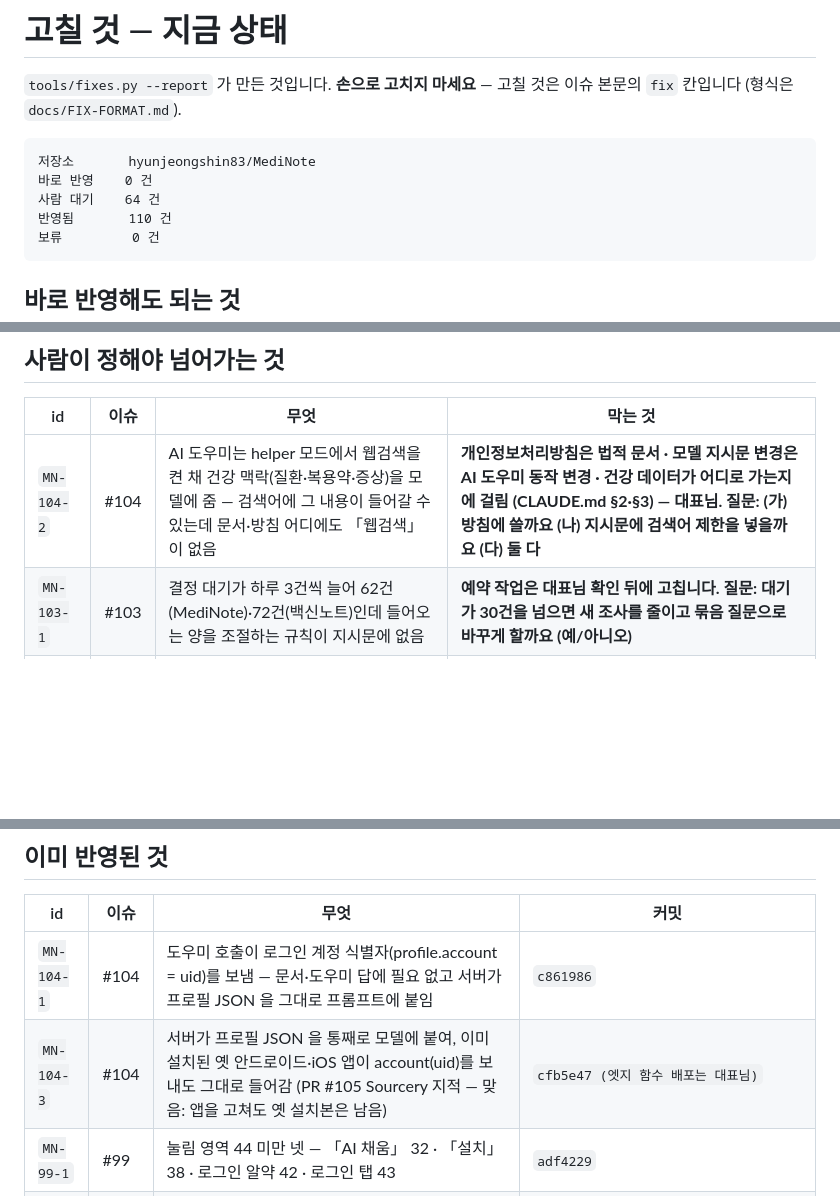
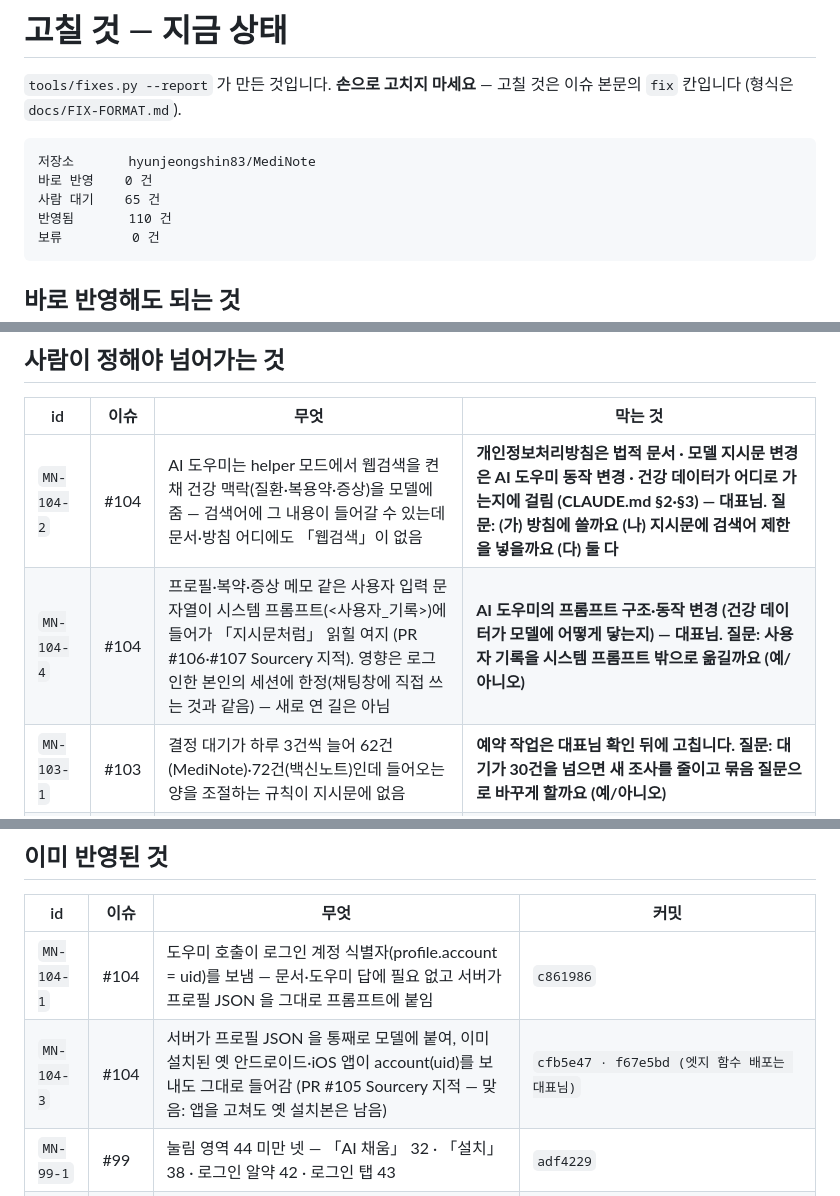
Before and after one commit to hyunjeongshin83/MediNote, a Markdown page: docs/FIXES.md, 3 parts joined by grey strips. Rendered like a GitHub page; blank space fills up the shorter version.

Commit message:
docs: FIXES.md — #104 MN-104-3 f67e5bd 반영됨 · MN-104-4 대기 (사용자 기록 프롬프트 구조 · 대표님)
Co-Authored-By: Claude Sonnet 5.5 <noreply@anthropic.com>
Claude-Session: https://claude.ai/code/session_017qgxKtzycqS9CewMabfPnB

````diff
--- a/docs/FIXES.md
+++ b/docs/FIXES.md
@@ -6,7 +6,7 @@
 ```
 저장소       hyunjeongshin83/MediNote
 바로 반영    0 건
-사람 대기    64 건
+사람 대기    65 건
 반영됨       110 건
 보류         0 건
 ```
@@ -22,6 +22,7 @@
 | id | 이슈 | 무엇 | 막는 것 |
 |---|---|---|---|
 | `MN-104-2` | #104 | AI 도우미는 helper 모드에서 웹검색을 켠 채 건강 맥락(질환·복용약·증상)을 모델에 줌 — 검색어에 그 내용이 들어갈 수 있는데 문서·방침 어디에도 「웹검색」이 없음 | **개인정보처리방침은 법적 문서 · 모델 지시문 변경은 AI 도우미 동작 변경 · 건강 데이터가 어디로 가는지에 걸림 (CLAUDE.md §2·§3) — 대표님. 질문: (가) 방침에 쓸까요 (나) 지시문에 검색어 제한을 넣을까요 (다) 둘 다** |
+| `MN-104-4` | #104 | 프로필·복약·증상 메모 같은 사용자 입력 문자열이 시스템 프롬프트(<사용자_기록>)에 들어가 「지시문처럼」 읽힐 여지 (PR #106·#107 Sourcery 지적). 영향은 로그인한 본인의 세션에 한정(채팅창에 직접 쓰는 것과 같음) — 새로 연 길은 아님 | **AI 도우미의 프롬프트 구조·동작 변경 (건강 데이터가 모델에 어떻게 닿는지) — 대표님. 질문: 사용자 기록을 시스템 프롬프트 밖으로 옮길까요 (예/아니오)** |
 | `MN-103-1` | #103 | 결정 대기가 하루 3건씩 늘어 62건(MediNote)·72건(백신노트)인데 들어오는 양을 조절하는 규칙이 지시문에 없음 | **예약 작업은 대표님 확인 뒤에 고칩니다. 질문: 대기가 30건을 넘으면 새 조사를 줄이고 묶음 질문으로 바꾸게 할까요 (예/아니오)** |
 | `MN-102-1` | #102 | 안드로이드만 폰을 돌리면 액티비티가 다시 만들어져 WebView 가 처음부터 다시 로드됨 (iOS·웹은 세로 고정) | **화면 동작 변경 (가로를 막을지 허용할지) · 가로 레이아웃은 확인된 적 없고 실기기가 필요 — 대표님. 질문: 안드로이드도 iOS 처럼 세로로 고정할까요 (가) 아니면 계속 돌게 하고 다시 로드만 막을까요 (나)** |
 | `MN-101-1` | #101 | 기기 시계의 달력 검사가 없고(2월 30일이 3월 2일로) 폰 시각과의 차이 검사도 없어 2000·2020·2099 년 값이 통과해 device_clock 으로 저장됨 | **A 갈래(4D 인체 프로파일)는 앱 반영 전 대표님 확인 · 허용 범위(미래 10분 · 과거 365일)는 기기 메모리 용량과 실제 동기화 간격에 달린 숫자라 사람이 정함 · 일부 값의 effective_time 이 기기 시각에서 폰 시각으로 바뀜(건강 데이터 저장 내용 변경). 질문: 미래 10분 · 과거 365일로 거를까요 (예/아니오·다른 숫자)** |
@@ -91,7 +92,7 @@
 | id | 이슈 | 무엇 | 커밋 |
 |---|---|---|---|
 | `MN-104-1` | #104 | 도우미 호출이 로그인 계정 식별자(profile.account = uid)를 보냄 — 문서·도우미 답에 필요 없고 서버가 프로필 JSON 을 그대로 프롬프트에 붙임 | `c861986` |
-| `MN-104-3` | #104 | 서버가 프로필 JSON 을 통째로 모델에 붙여, 이미 설치된 옛 안드로이드·iOS 앱이 account(uid)를 보내도 그대로 들어감 (PR #105 Sourcery 지적 — 맞음: 앱을 고쳐도 옛 설치본은 남음) | `cfb5e47 (엣지 함수 배포는 대표님)` |
+| `MN-104-3` | #104 | 서버가 프로필 JSON 을 통째로 모델에 붙여, 이미 설치된 옛 안드로이드·iOS 앱이 account(uid)를 보내도 그대로 들어감 (PR #105 Sourcery 지적 — 맞음: 앱을 고쳐도 옛 설치본은 남음) | `cfb5e47 · f67e5bd (엣지 함수 배포는 대표님)` |
 | `MN-99-1` | #99 | 눌림 영역 44 미만 넷 — 「AI 채움」 32 · 「설치」 38 · 로그인 알약 42 · 로그인 탭 43 | `adf4229` |
 | `MN-97-1` | #97 | 알림을 놓친 뒤 앱을 닫아도 「오늘 안 먹은 약이 있다」가 아이콘에 남지 않음 (닫힌 동안 갱신은 못 함) | `56265af` |
 | `MN-94-1` | #94 | 폰 설정에서 알림을 끄면 알람은 울려도 알림이 버려지는데, 앱·복약 창은 켜짐으로 보임 | `c170dc1` |
````
